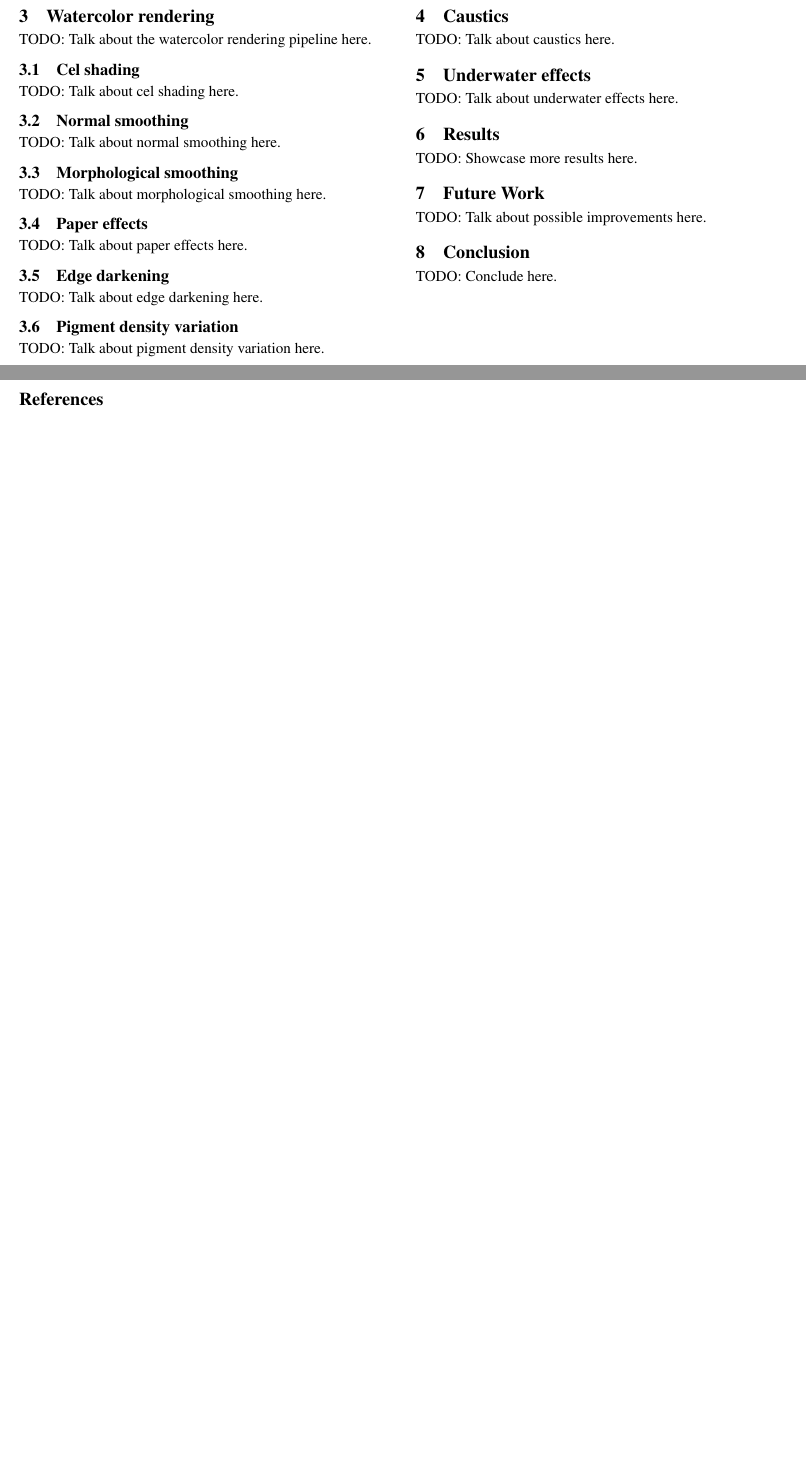
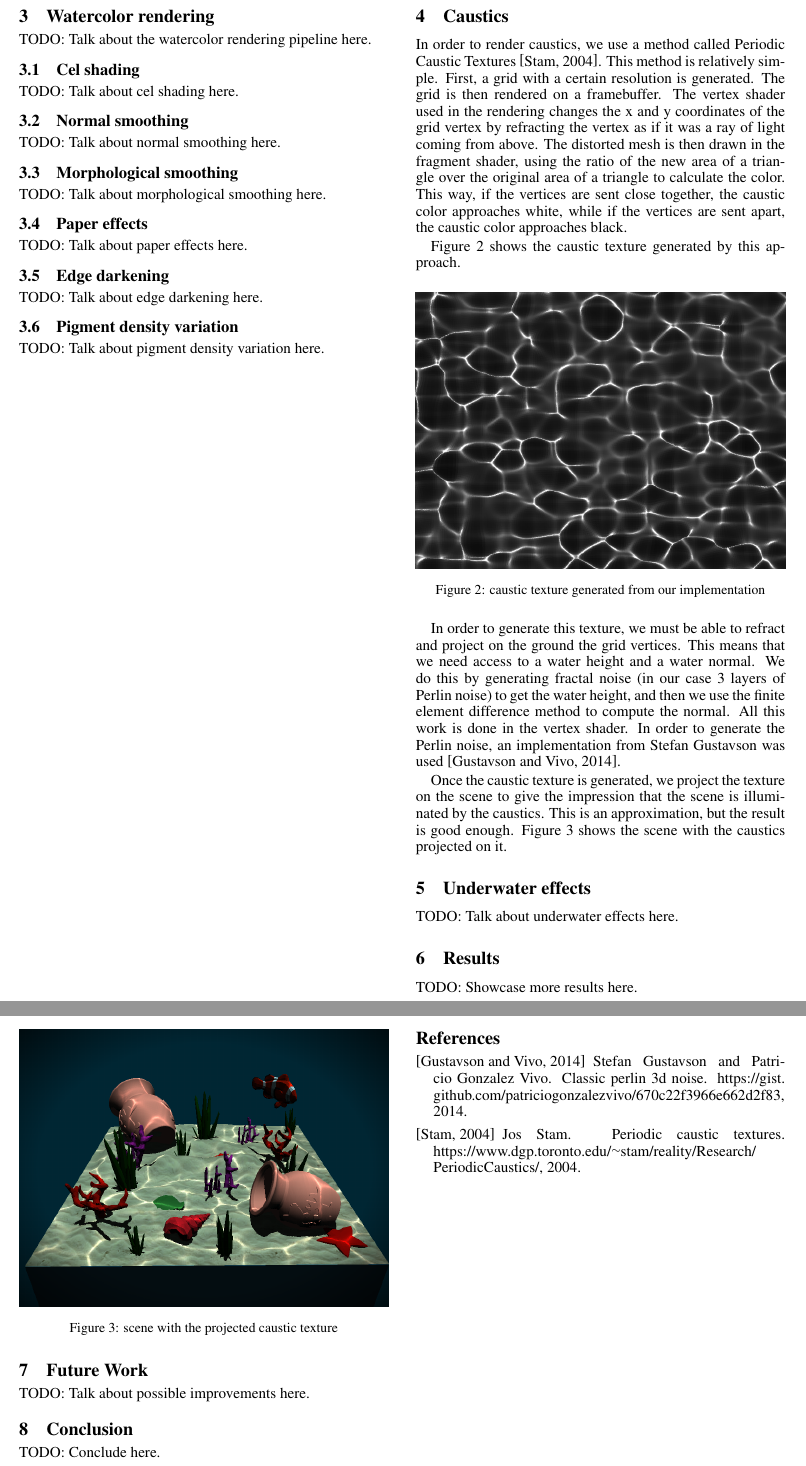
Before and after one commit to JeyzerMC/Projet-INF8702, a LaTeX paper (report/ijcai19.tex): two parts of pages 2 and 3 of 3, joined at a grey line, cut so that both start at the same text, the shorter picture padded with empty space. Compiled offline with pdfLaTeX.

Commit message:
Section content et caustics

```diff
--- a/report/ijcai19.tex
+++ b/report/ijcai19.tex
@@ -56,7 +56,7 @@
 % Check the ijcai19-multiauthor.tex file for detailed instructions
 
 \author{
-Arnaud Pare Vogt
+Arnaud Paré-Vogt
 \and
 Mehdi Chaid
 \affiliations
@@ -133,7 +138,25 @@ TODO: Talk about pigment density variation here.
 \newpage
 \section{Caustics}
 
-TODO: Talk about caustics here.
+In order to render caustics, we use a method called Periodic Caustic Textures \cite{periodic_caustic_textures}. This method is relatively simple. First, a grid with a certain resolution is generated. The grid is then rendered on a framebuffer. The vertex shader used in the rendering changes the x and y coordinates of the grid vertex by refracting the vertex as if it was a ray of light coming from above. The distorted mesh is then drawn in the fragment shader, using the ratio of the new area of a triangle over the original area of a triangle to calculate the color. This way, if the vertices are sent close together, the caustic color approaches white, while if the vertices are sent apart, the caustic color approaches black.
+
+Figure \ref{fig:caustics_texture} shows the caustic texture generated by this approach.
+
+\begin{figure}[h]
+ \includegraphics[width=\columnwidth]{imgs/caustics_texture.png}
+ \caption{caustic texture generated from our implementation}
+ \label{fig:caustics_texture}
+\end{figure}
+
+In order to generate this texture, we must be able to refract and project on the ground the grid vertices. This means that we need access to a water height and a water normal. We do this by generating fractal noise (in our case 3 layers of Perlin noise) to get the water height, and then we use the finite element difference method to compute the normal. All this work is done in the vertex shader. In order to generate the Perlin noise, an implementation from Stefan Gustavson was used \cite{perlin_noise}.
+
+Once the caustic texture is generated, we project the texture on the scene to give the impression that the scene is illuminated by the caustics. This is an approximation, but the result is good enough. Figure \ref{fig:scene_with_caustics} shows the scene with the caustics projected on it.
+
+\begin{figure}[h]
+ \includegraphics[width=\columnwidth]{imgs/scene_with_caustics.png}
+ \caption{scene with the projected caustic texture}
+ \label{fig:scene_with_caustics}
+\end{figure}
 
 \section{Underwater effects}
 
```
Also changed, not shown: report/ijcai19.bib (+17 -0 lines), report/imgs/caustics_texture.png (added), report/imgs/scene_contents.png (added), report/imgs/scene_with_caustics.png (added), report/ijcai19.tex (7 more changed lines), 2 other files.
